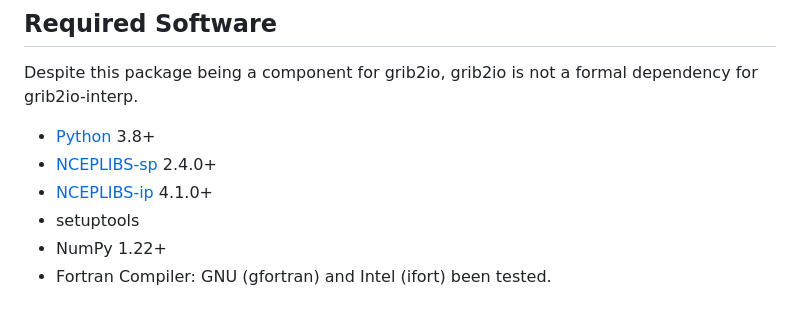
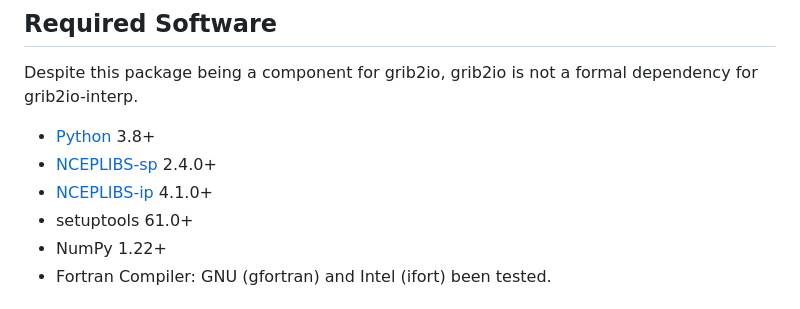
Before and after one commit to NOAA-MDL/grib2io-interp, a Markdown page: README.md, the part around the change. Rendered like a GitHub page.

Commit message:
Update README.md
[skip ci]

```diff
--- a/README.md
+++ b/README.md
@@ -27,7 +27,7 @@ Despite this package being a component for grib2io, grib2io is not a formal depe
 * [Python](https://python.org) 3.8+
 * [NCEPLIBS-sp](https://github.com/NOAA-EMC/NCEPLIBS-sp) 2.4.0+
 * [NCEPLIBS-ip](https://github.com/NOAA-EMC/NCEPLIBS-ip) 4.1.0+
-* setuptools
+* setuptools 61.0+
 * NumPy 1.22+
 * Fortran Compiler: GNU (gfortran) and Intel (ifort) been tested.
 
```
